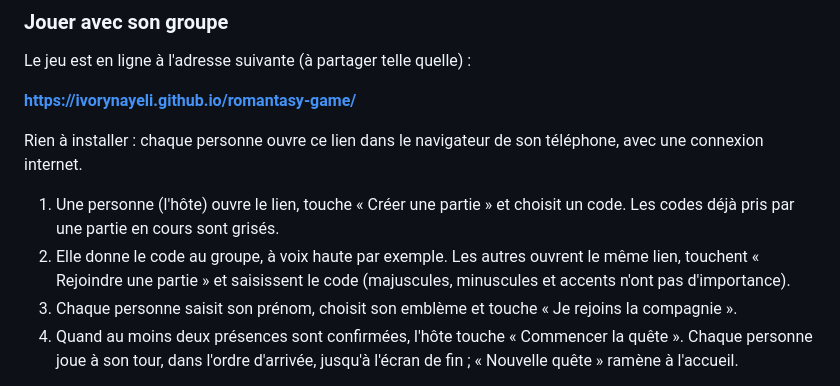
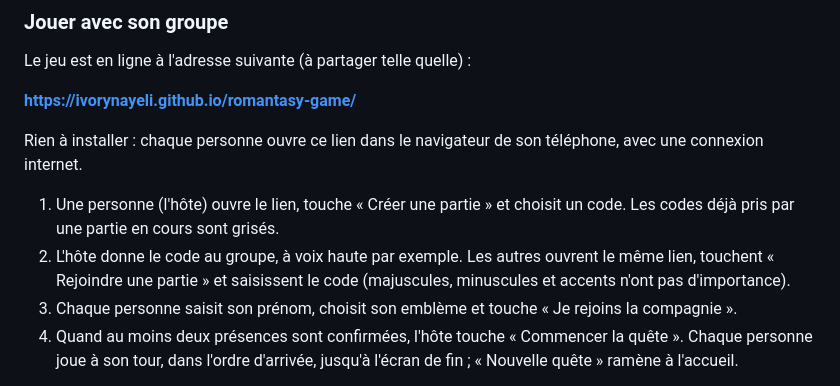
Before and after one commit to IvoryNayeli/romantasy-game, a Markdown page: README.md, the part around the change. Drawn GitHub-style.

Commit message:
phase 8 : formulations neutres dans le README, la check-list et PROJET (D2)
Co-Authored-By: Claude Opus 5.5 <noreply@anthropic.com>

```diff
--- a/README.md
+++ b/README.md
@@ -13,7 +13,7 @@ Le jeu est en ligne à l'adresse suivante (à partager telle quelle) :
 Rien à installer : chaque personne ouvre ce lien dans le navigateur de son téléphone, avec une connexion internet.
 
 1. Une personne (l'hôte) ouvre le lien, touche « Créer une partie » et choisit un code. Les codes déjà pris par une partie en cours sont grisés.
-2. Elle donne le code au groupe, à voix haute par exemple. Les autres ouvrent le même lien, touchent « Rejoindre une partie » et saisissent le code (majuscules, minuscules et accents n'ont pas d'importance).
+2. L'hôte donne le code au groupe, à voix haute par exemple. Les autres ouvrent le même lien, touchent « Rejoindre une partie » et saisissent le code (majuscules, minuscules et accents n'ont pas d'importance).
 3. Chaque personne saisit son prénom, choisit son emblème et touche « Je rejoins la compagnie ».
 4. Quand au moins deux présences sont confirmées, l'hôte touche « Commencer la quête ». Chaque personne joue à son tour, dans l'ordre d'arrivée, jusqu'à l'écran de fin ; « Nouvelle quête » ramène à l'accueil.
 
```
Also changed, not shown: docs/PROJET.md (+1 -1 lines), docs/checklist-phase-8.md (+2 -2 lines).
